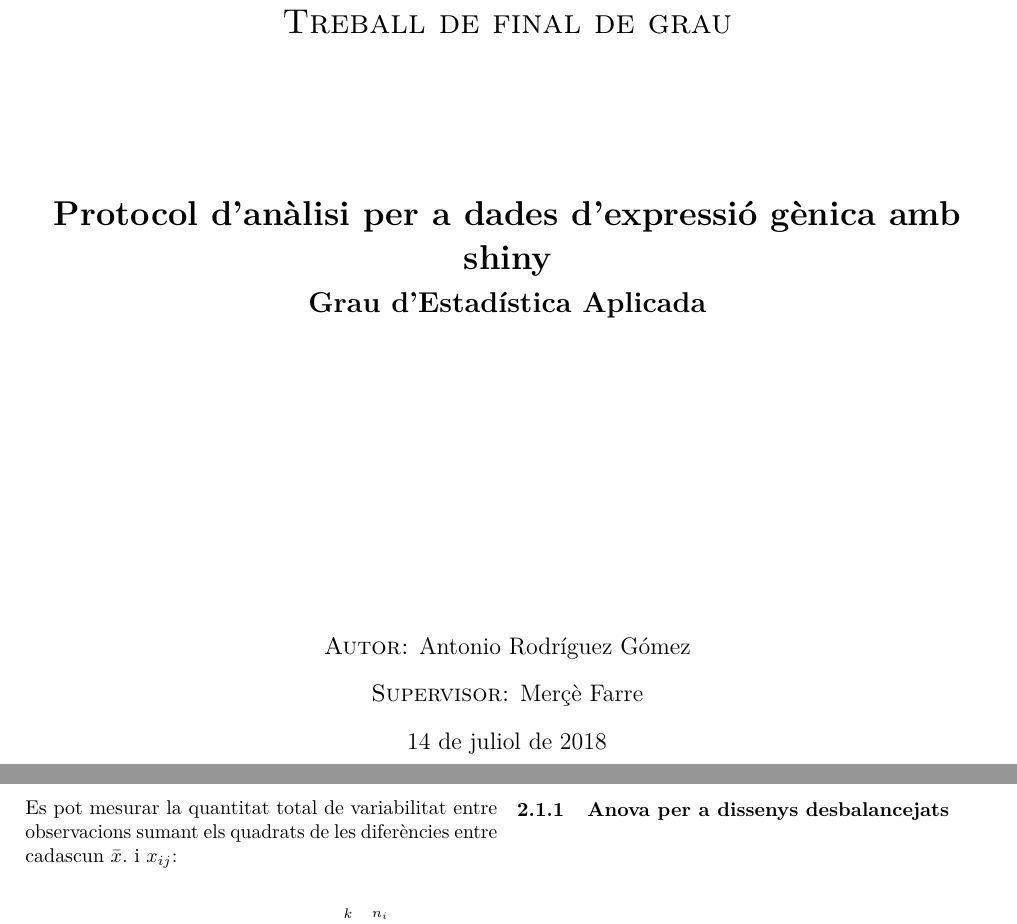
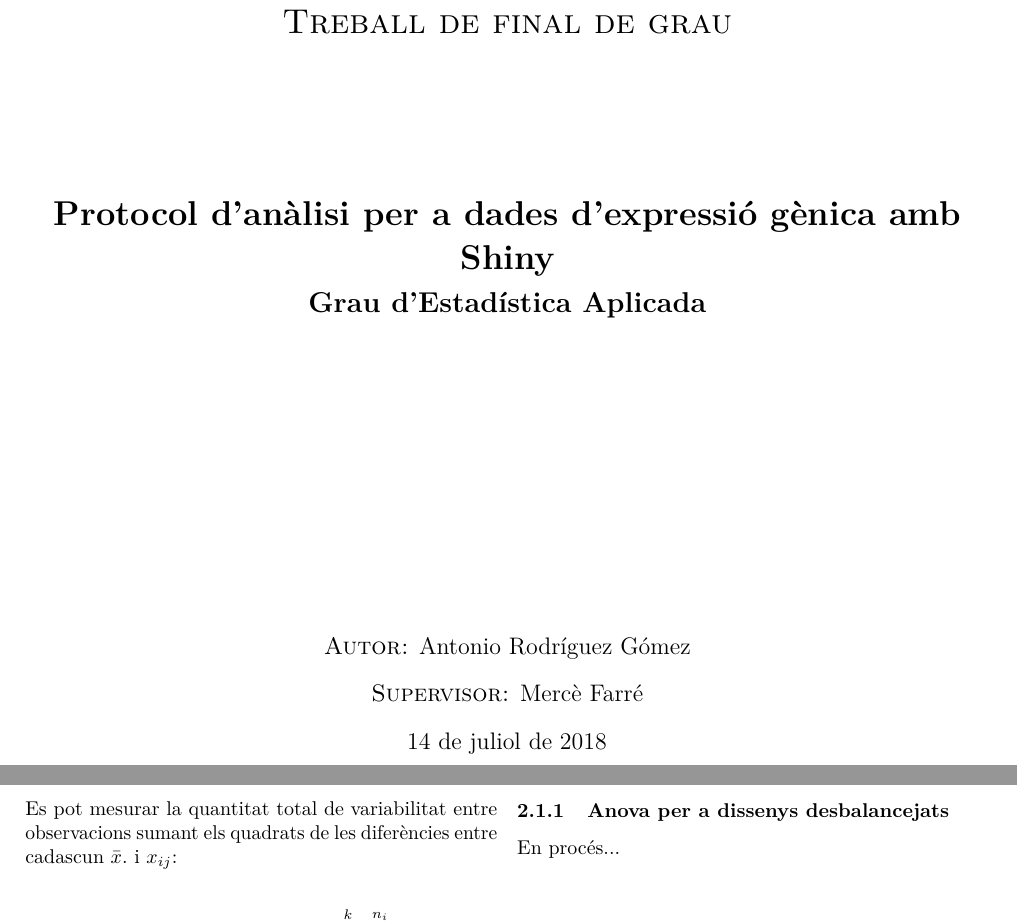
Before and after one commit to djangosee/SIMBA, a LaTeX document (memoria/Memoria.tex): two parts of pages 1 and 5 of 7, joined at a grey line, cut so that both start at the same text. Compiled offline with pdfLaTeX.

Commit message:
Se añaden nuevos apartados a la memoria

```diff
--- a/memoria/Memoria.tex
+++ b/memoria/Memoria.tex
@@ -38,7 +38,7 @@ El análisis de datos de expresión genética es uno de los grandes retos estad
 
 \title{
 \textsc{Treball de final de grau}\\[2.6cm]
-{\LARGE \bfseries Protocol d'anàlisi per a dades d'expressió gènica amb shiny}\\{\Large\bfseries Grau d'Estadística Aplicada}\\[5cm]
+{\LARGE \bfseries Protocol d'anàlisi per a dades d'expressió gènica amb Shiny}\\{\Large\bfseries Grau d'Estadística Aplicada}\\[5cm]
 }
 
 \author{
@@ -171,6 +171,7 @@ Hi ha una sèrie de supòsits que s'han de fer abans que s'apliqui l'ANOVA, la d
 utilitzades per evitar les violacions d'aquests supòsits, com ara la transformació logarítmica de les dades.
 
 \subsubsection{Anova per a dissenys desbalancejats}
+En procés...
 \clearpage
 
 \subsection{Correcció per multiplicitat de contrastos}
```
Also changed, not shown: memoria/Memoria.pdf, memoria/Memoria.tex (2 more changed lines), 3 other files.
